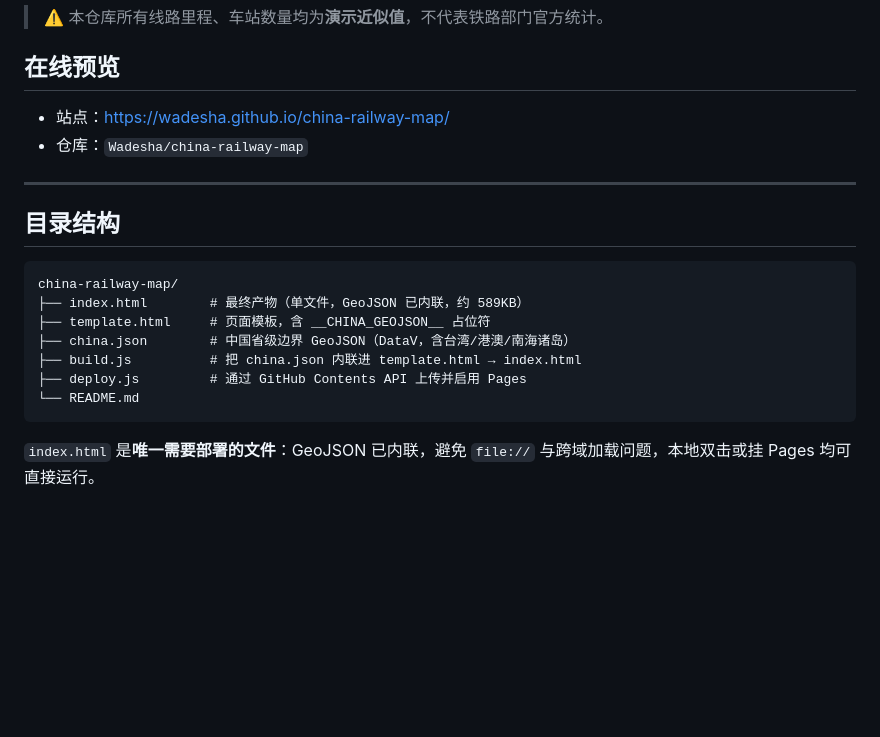
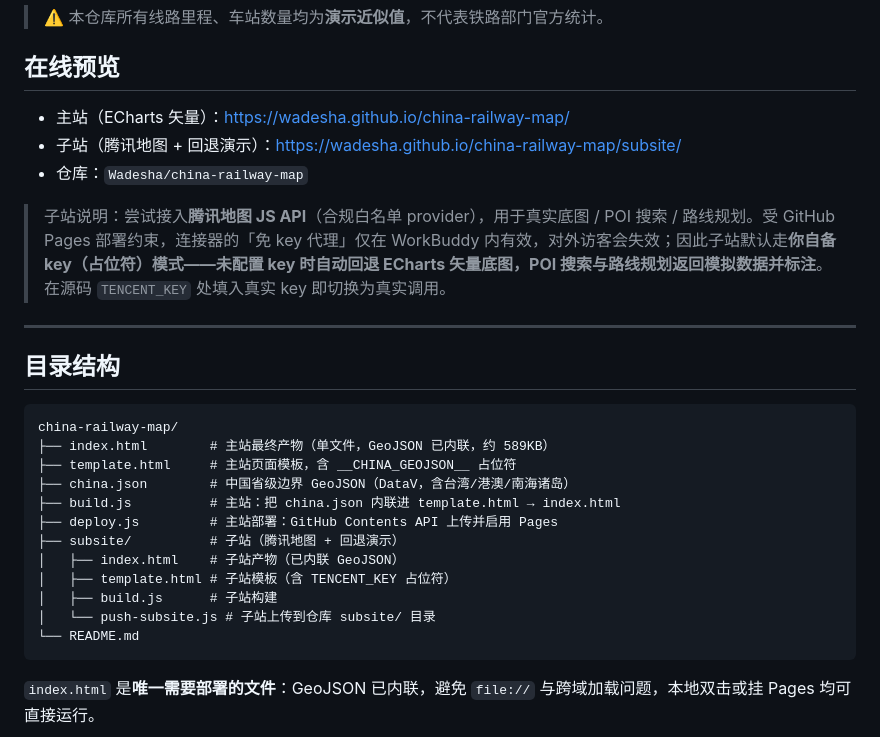
Before and after one commit to Wadesha/china-railway-map, a Markdown page: README.md, the part around the change. Rendered like a GitHub page; blank space fills up the shorter version.

````diff
--- a/README.md
+++ b/README.md
@@ -6,8 +6,11 @@
 
 ## 在线预览
 
-- 站点：https://wadesha.github.io/china-railway-map/
+- 主站（ECharts 矢量）：https://wadesha.github.io/china-railway-map/
+- 子站（腾讯地图 + 回退演示）：https://wadesha.github.io/china-railway-map/subsite/
 - 仓库：`Wadesha/china-railway-map`
+
+> 子站说明：尝试接入**腾讯地图 JS API**（合规白名单 provider），用于真实底图 / POI 搜索 / 路线规划。受 GitHub Pages 部署约束，连接器的「免 key 代理」仅在 WorkBuddy 内有效，对外访客会失效；因此子站默认走**你自备 key（占位符）**模式——未配置 key 时自动回退 ECharts 矢量底图，POI 搜索与路线规划返回**模拟数据并标注**。在源码 `TENCENT_KEY` 处填入真实 key 即切换为真实调用。
 
 ---
 
@@ -15,11 +18,16 @@
 
 ```
 china-railway-map/
-├── index.html        # 最终产物（单文件，GeoJSON 已内联，约 589KB）
-├── template.html     # 页面模板，含 __CHINA_GEOJSON__ 占位符
+├── index.html        # 主站最终产物（单文件，GeoJSON 已内联，约 589KB）
+├── template.html     # 主站页面模板，含 __CHINA_GEOJSON__ 占位符
 ├── china.json        # 中国省级边界 GeoJSON（DataV，含台湾/港澳/南海诸岛）
-├── build.js          # 把 china.json 内联进 template.html → index.html
-├── deploy.js         # 通过 GitHub Contents API 上传并启用 Pages
+├── build.js          # 主站：把 china.json 内联进 template.html → index.html
+├── deploy.js         # 主站部署：GitHub Contents API 上传并启用 Pages
+├── subsite/          # 子站（腾讯地图 + 回退演示）
+│   ├── index.html    # 子站产物（已内联 GeoJSON）
+│   ├── template.html # 子站模板（含 TENCENT_KEY 占位符）
+│   ├── build.js      # 子站构建
+│   └── push-subsite.js # 子站上传到仓库 subsite/ 目录
 └── README.md
 ```
 
````
